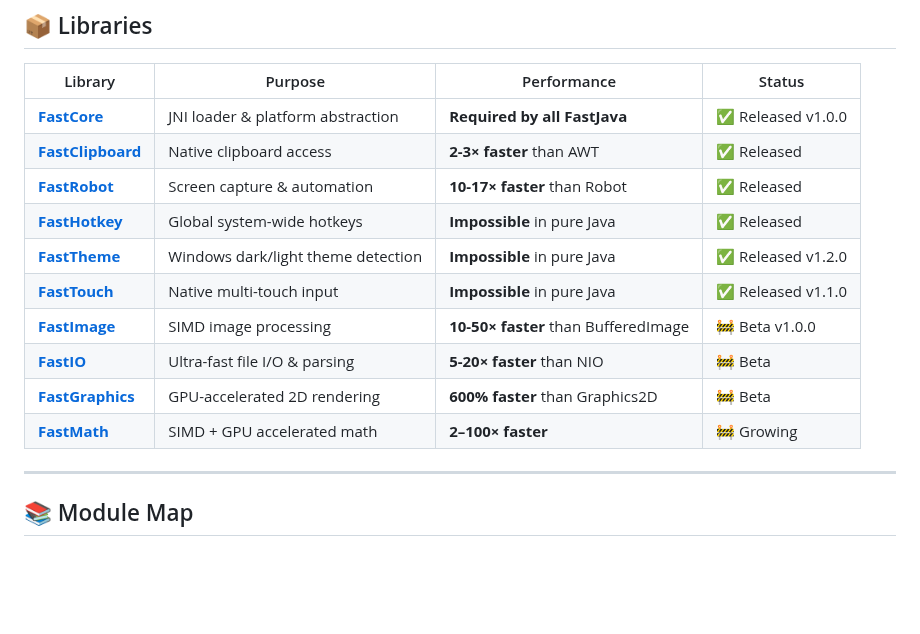
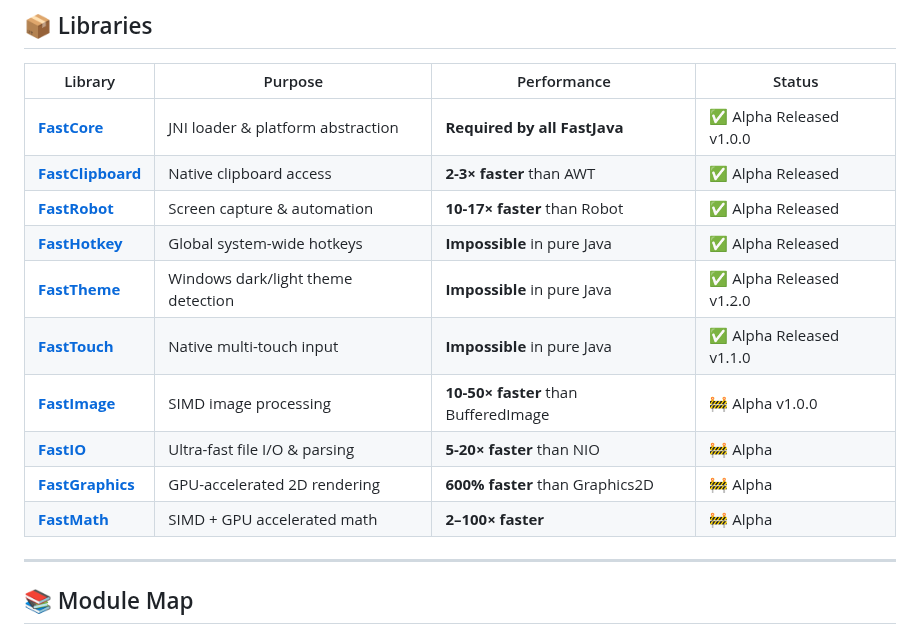
Before and after one commit to andrestubbe/FastJava, a Markdown page: README.md, the part around the change. Drawn GitHub-style; blank space fills up the shorter version.

Commit message:
Update library statuses to 'Alpha Released'

```diff
--- a/README.md
+++ b/README.md
@@ -21,16 +21,16 @@
 
 | Library | Purpose | Performance | Status |
 |---------|---------|-------------|--------|
-| **[FastCore](https://github.com/andrestubbe/fastcore)** | JNI loader & platform abstraction | **Required by all FastJava** | ✅ Released v1.0.0 |
-| **[FastClipboard](https://github.com/andrestubbe/fastclipboard)** | Native clipboard access | **2-3× faster** than AWT | ✅ Released |
-| **[FastRobot](https://github.com/andrestubbe/fastrobot)** | Screen capture & automation | **10-17× faster** than Robot | ✅ Released |
-| **[FastHotkey](https://github.com/andrestubbe/fasthotkey)** | Global system-wide hotkeys | **Impossible** in pure Java | ✅ Released |
-| **[FastTheme](https://github.com/andrestubbe/fasttheme)** | Windows dark/light theme detection | **Impossible** in pure Java | ✅ Released v1.2.0 |
-| **[FastTouch](https://github.com/andrestubbe/fasttouch)** | Native multi-touch input | **Impossible** in pure Java | ✅ Released v1.1.0 |
-| **[FastImage](https://github.com/andrestubbe/fastimage)** | SIMD image processing | **10-50× faster** than BufferedImage | 🚧 Beta v1.0.0 |
-| **[FastIO](https://github.com/andrestubbe/fastio)** | Ultra-fast file I/O & parsing | **5-20× faster** than NIO | 🚧 Beta |
-| **[FastGraphics](https://github.com/andrestubbe/fastgraphics)** | GPU-accelerated 2D rendering | **600% faster** than Graphics2D | 🚧 Beta |
-| **[FastMath](https://github.com/andrestubbe/fastmath)** | SIMD + GPU accelerated math | **2–100× faster** | 🚧 Growing |
+| **[FastCore](https://github.com/andrestubbe/fastcore)** | JNI loader & platform abstraction | **Required by all FastJava** | ✅ Alpha Released v1.0.0 |
+| **[FastClipboard](https://github.com/andrestubbe/fastclipboard)** | Native clipboard access | **2-3× faster** than AWT | ✅ Alpha Released |
+| **[FastRobot](https://github.com/andrestubbe/fastrobot)** | Screen capture & automation | **10-17× faster** than Robot | ✅ Alpha Released |
+| **[FastHotkey](https://github.com/andrestubbe/fasthotkey)** | Global system-wide hotkeys | **Impossible** in pure Java | ✅ Alpha Released |
+| **[FastTheme](https://github.com/andrestubbe/fasttheme)** | Windows dark/light theme detection | **Impossible** in pure Java | ✅ Alpha Released v1.2.0 |
+| **[FastTouch](https://github.com/andrestubbe/fasttouch)** | Native multi-touch input | **Impossible** in pure Java | ✅ Alpha Released v1.1.0 |
+| **[FastImage](https://github.com/andrestubbe/fastimage)** | SIMD image processing | **10-50× faster** than BufferedImage | 🚧 Alpha v1.0.0 |
+| **[FastIO](https://github.com/andrestubbe/fastio)** | Ultra-fast file I/O & parsing | **5-20× faster** than NIO | 🚧 Alpha |
+| **[FastGraphics](https://github.com/andrestubbe/fastgraphics)** | GPU-accelerated 2D rendering | **600% faster** than Graphics2D | 🚧 Alpha |
+| **[FastMath](https://github.com/andrestubbe/fastmath)** | SIMD + GPU accelerated math | **2–100× faster** | 🚧 Alpha |
 
 ---
 
```
